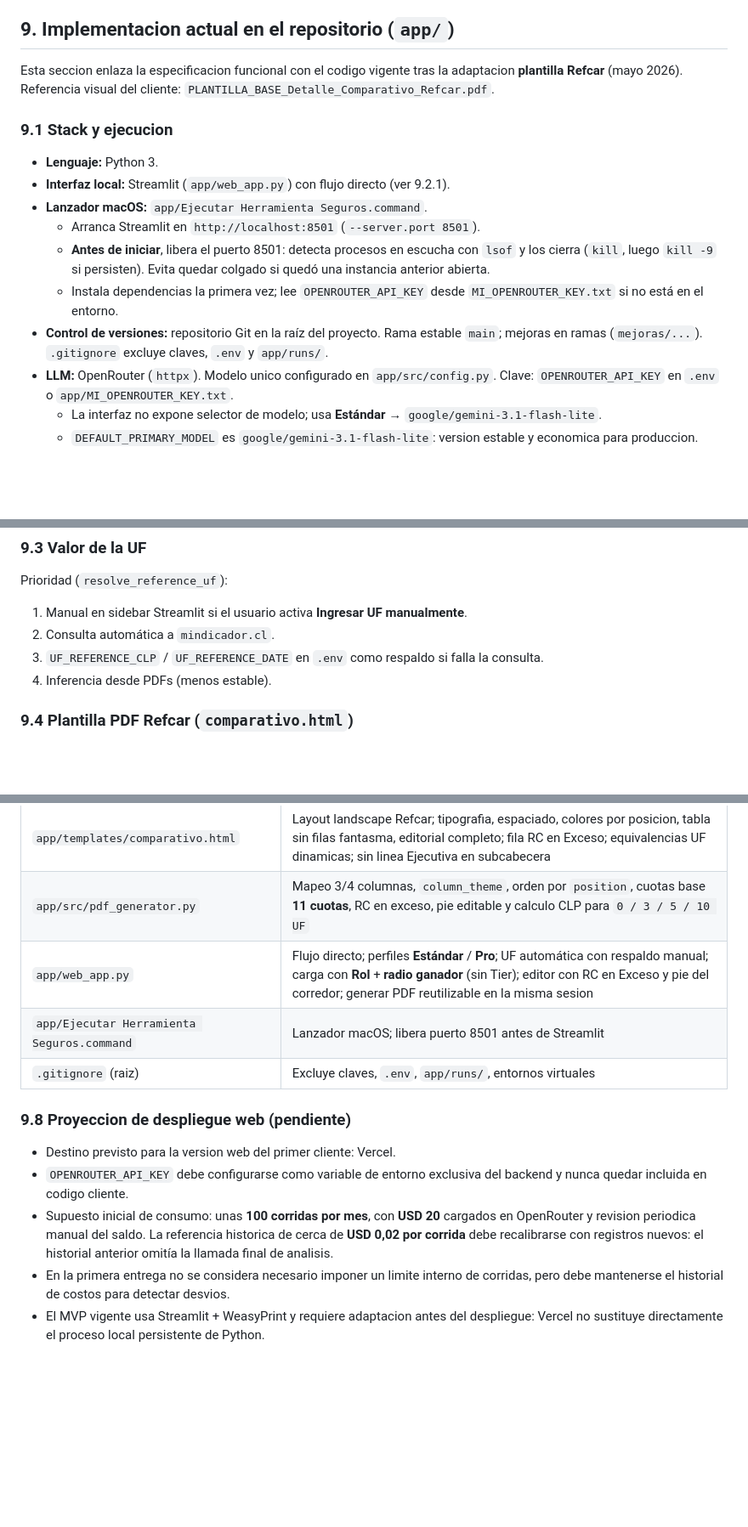
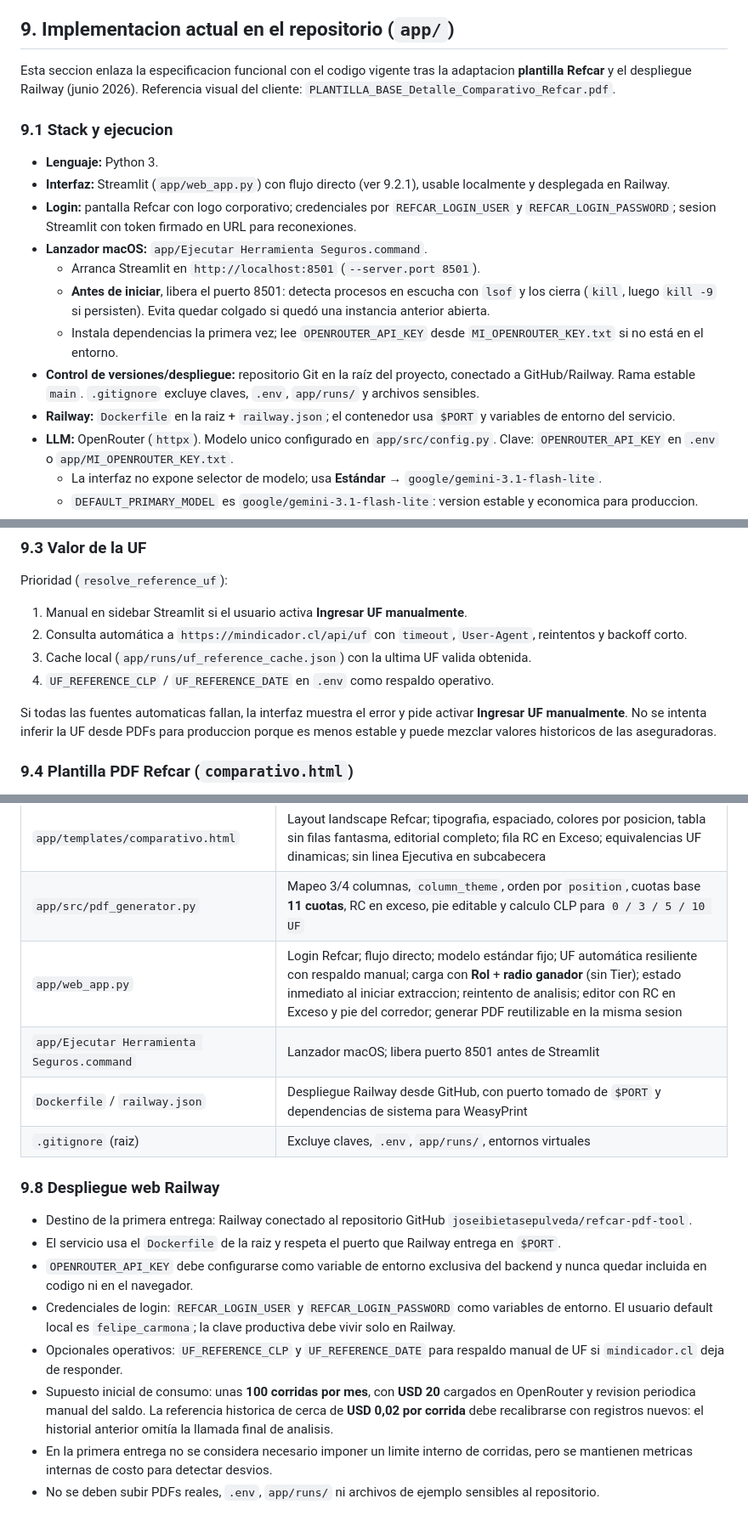
Before and after one commit to joseibietasepulveda/refcar-pdf-tool, a Markdown page: especificacion-formato-comparativo.md, 3 parts joined by grey strips. Shown at 85% size. Rendered like a GitHub page; blank space fills up the shorter version.

Commit message:
Update docs for Railway delivery

```diff
--- a/especificacion-formato-comparativo.md
+++ b/especificacion-formato-comparativo.md
@@ -823,17 +823,19 @@ La etiqueta comercial de columna (badge) se deriva del **rol** en carga, no de u
 
 ## 9. Implementacion actual en el repositorio (`app/`)
 
-Esta seccion enlaza la especificacion funcional con el codigo vigente tras la adaptacion **plantilla Refcar** (mayo 2026). Referencia visual del cliente: `PLANTILLA_BASE_Detalle_Comparativo_Refcar.pdf`.
+Esta seccion enlaza la especificacion funcional con el codigo vigente tras la adaptacion **plantilla Refcar** y el despliegue Railway (junio 2026). Referencia visual del cliente: `PLANTILLA_BASE_Detalle_Comparativo_Refcar.pdf`.
 
 ### 9.1 Stack y ejecucion
 
 - **Lenguaje:** Python 3.
-- **Interfaz local:** Streamlit (`app/web_app.py`) con flujo directo (ver 9.2.1).
+- **Interfaz:** Streamlit (`app/web_app.py`) con flujo directo (ver 9.2.1), usable localmente y desplegada en Railway.
+- **Login:** pantalla Refcar con logo corporativo; credenciales por `REFCAR_LOGIN_USER` y `REFCAR_LOGIN_PASSWORD`; sesion Streamlit con token firmado en URL para reconexiones.
 - **Lanzador macOS:** `app/Ejecutar Herramienta Seguros.command`.
   - Arranca Streamlit en `http://localhost:8501` (`--server.port 8501`).
   - **Antes de iniciar**, libera el puerto 8501: detecta procesos en escucha con `lsof` y los cierra (`kill`, luego `kill -9` si persisten). Evita quedar colgado si quedó una instancia anterior abierta.
   - Instala dependencias la primera vez; lee `OPENROUTER_API_KEY` desde `MI_OPENROUTER_KEY.txt` si no está en el entorno.
-- **Control de versiones:** repositorio Git en la raíz del proyecto. Rama estable `main`; mejoras en ramas (`mejoras/...`). `.gitignore` excluye claves, `.env` y `app/runs/`.
+- **Control de versiones/despliegue:** repositorio Git en la raíz del proyecto, conectado a GitHub/Railway. Rama estable `main`. `.gitignore` excluye claves, `.env`, `app/runs/` y archivos sensibles.
+- **Railway:** `Dockerfile` en la raiz + `railway.json`; el contenedor usa `$PORT` y variables de entorno del servicio.
 - **LLM:** OpenRouter (`httpx`). Modelo unico configurado en `app/src/config.py`. Clave: `OPENROUTER_API_KEY` en `.env` o `app/MI_OPENROUTER_KEY.txt`.
   - La interfaz no expone selector de modelo; usa **Estándar** → `google/gemini-3.1-flash-lite`.
   - `DEFAULT_PRIMARY_MODEL` es `google/gemini-3.1-flash-lite`: version estable y economica para produccion.
@@ -896,9 +898,11 @@ flowchart LR
 Prioridad (`resolve_reference_uf`):
 
 1. Manual en sidebar Streamlit si el usuario activa **Ingresar UF manualmente**.
-2. Consulta automática a `mindicador.cl`.
-3. `UF_REFERENCE_CLP` / `UF_REFERENCE_DATE` en `.env` como respaldo si falla la consulta.
-4. Inferencia desde PDFs (menos estable).
+2. Consulta automática a `https://mindicador.cl/api/uf` con `timeout`, `User-Agent`, reintentos y backoff corto.
+3. Cache local (`app/runs/uf_reference_cache.json`) con la ultima UF valida obtenida.
+4. `UF_REFERENCE_CLP` / `UF_REFERENCE_DATE` en `.env` como respaldo operativo.
+
+Si todas las fuentes automaticas fallan, la interfaz muestra el error y pide activar **Ingresar UF manualmente**. No se intenta inferir la UF desde PDFs para produccion porque es menos estable y puede mezclar valores historicos de las aseguradoras.
 
 ### 9.4 Plantilla PDF Refcar (`comparativo.html`)
 
@@ -954,14 +959,18 @@ Prioridad (`resolve_reference_uf`):
 | `app/src/prompts.py` | Coberturas Refcar incluida `rc_exceso`; busqueda 11 cuotas; `commercial_tier` alineado a `document_role` |
 | `app/templates/comparativo.html` | Layout landscape Refcar; tipografia, espaciado, colores por posicion, tabla sin filas fantasma, editorial completo; fila RC en Exceso; equivalencias UF dinamicas; sin linea Ejecutiva en subcabecera |
 | `app/src/pdf_generator.py` | Mapeo 3/4 columnas, `column_theme`, orden por `position`, cuotas base **11 cuotas**, RC en exceso, pie editable y calculo CLP para `0 / 3 / 5 / 10 UF` |
-| `app/web_app.py` | Flujo directo; perfiles **Estándar** / **Pro**; UF automática con respaldo manual; carga con **Rol** + **radio ganador** (sin Tier); editor con RC en Exceso y pie del corredor; generar PDF reutilizable en la misma sesion |
+| `app/web_app.py` | Login Refcar; flujo directo; modelo estándar fijo; UF automática resiliente con respaldo manual; carga con **Rol** + **radio ganador** (sin Tier); estado inmediato al iniciar extraccion; reintento de analisis; editor con RC en Exceso y pie del corredor; generar PDF reutilizable en la misma sesion |
 | `app/Ejecutar Herramienta Seguros.command` | Lanzador macOS; libera puerto 8501 antes de Streamlit |
+| `Dockerfile` / `railway.json` | Despliegue Railway desde GitHub, con puerto tomado de `$PORT` y dependencias de sistema para WeasyPrint |
 | `.gitignore` (raiz) | Excluye claves, `.env`, `app/runs/`, entornos virtuales |
 
-### 9.8 Proyeccion de despliegue web (pendiente)
+### 9.8 Despliegue web Railway
 
-- Destino previsto para la version web del primer cliente: Vercel.
-- `OPENROUTER_API_KEY` debe configurarse como variable de entorno exclusiva del backend y nunca quedar incluida en codigo cliente.
+- Destino de la primera entrega: Railway conectado al repositorio GitHub `joseibietasepulveda/refcar-pdf-tool`.
+- El servicio usa el `Dockerfile` de la raiz y respeta el puerto que Railway entrega en `$PORT`.
+- `OPENROUTER_API_KEY` debe configurarse como variable de entorno exclusiva del backend y nunca quedar incluida en codigo ni en el navegador.
+- Credenciales de login: `REFCAR_LOGIN_USER` y `REFCAR_LOGIN_PASSWORD` como variables de entorno. El usuario default local es `felipe_carmona`; la clave productiva debe vivir solo en Railway.
+- Opcionales operativos: `UF_REFERENCE_CLP` y `UF_REFERENCE_DATE` para respaldo manual de UF si `mindicador.cl` deja de responder.
 - Supuesto inicial de consumo: unas **100 corridas por mes**, con **USD 20** cargados en OpenRouter y revision periodica manual del saldo. La referencia historica de cerca de **USD 0,02 por corrida** debe recalibrarse con registros nuevos: el historial anterior omitía la llamada final de analisis.
-- En la primera entrega no se considera necesario imponer un limite interno de corridas, pero debe mantenerse el historial de costos para detectar desvios.
-- El MVP vigente usa Streamlit + WeasyPrint y requiere adaptacion antes del despliegue: Vercel no sustituye directamente el proceso local persistente de Python.
+- En la primera entrega no se considera necesario imponer un limite interno de corridas, pero se mantienen metricas internas de costo para detectar desvios.
+- No se deben subir PDFs reales, `.env`, `app/runs/` ni archivos de ejemplo sensibles al repositorio.
```
Also changed, not shown: other parts of especificacion-formato-comparativo.md (+3 -2 lines), context.md (+19 -16 lines), plan-ejecucion.md (+18 -7 lines).
